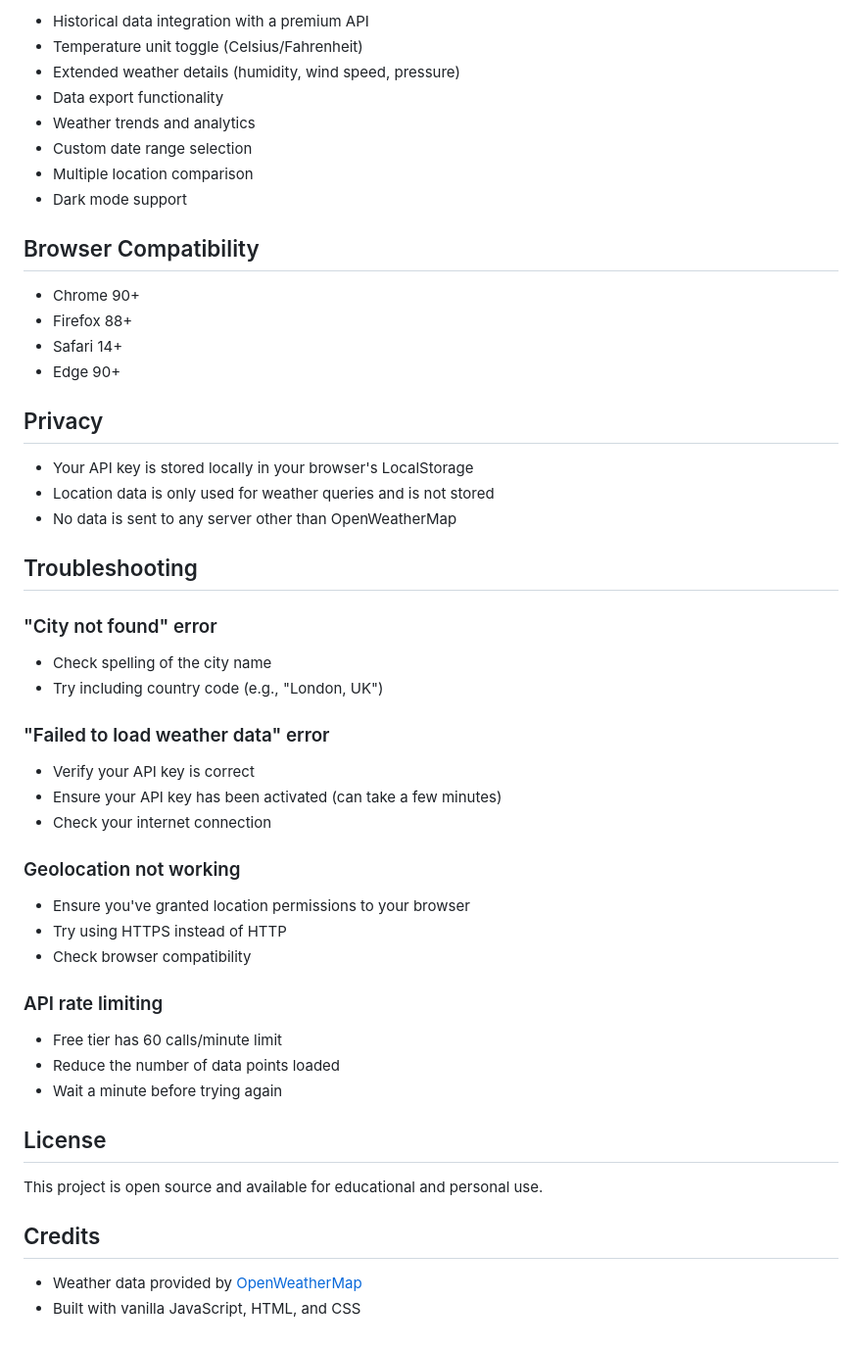
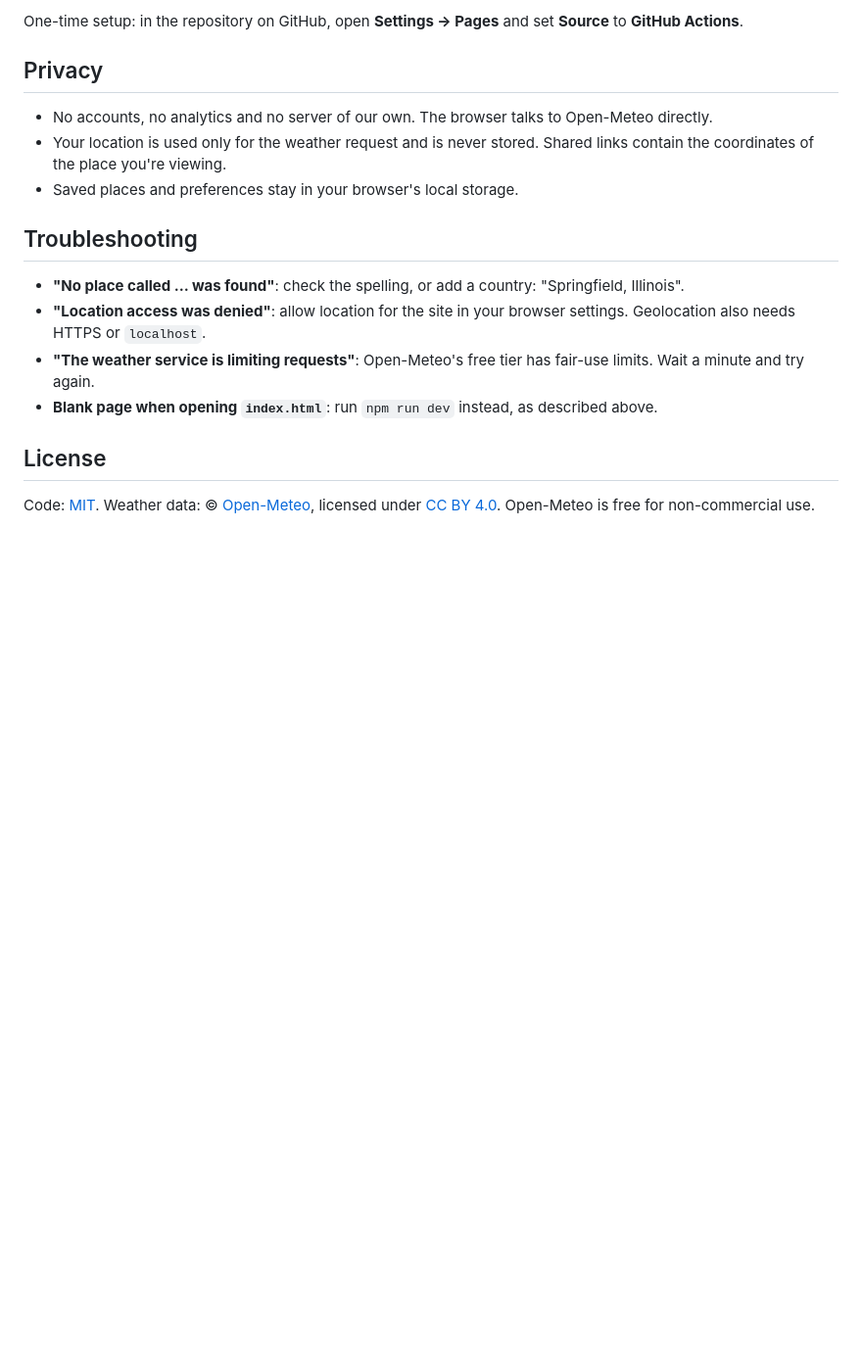
Before and after one commit to ardacanbakis/claudeRepo, a Markdown page: README.md, the part around one of its changes. Shown at 98% size. Rendered like a GitHub page; blank space fills up the shorter version.

```diff
--- a/README.md
+++ b/README.md
@@ -117,51 +88,18 @@ For future improvements, consider:
-- Historical data integration with a premium API
-- Temperature unit toggle (Celsius/Fahrenheit)
-- Extended weather details (humidity, wind speed, pressure)
-- Data export functionality
-- Weather trends and analytics
-- Custom date range selection
-- Multiple location comparison
-- Dark mode support
-
-## Browser Compatibility
-
-- Chrome 90+
-- Firefox 88+
-- Safari 14+
-- Edge 90+
+One-time setup: in the repository on GitHub, open **Settings → Pages** and set **Source** to **GitHub Actions**.
 
 ## Privacy
 
-- Your API key is stored locally in your browser's LocalStorage
-- Location data is only used for weather queries and is not stored
-- No data is sent to any server other than OpenWeatherMap
+- No accounts, no analytics and no server of our own. The browser talks to Open-Meteo directly.
+- Your location is used only for the weather request and is never stored. Shared links contain the coordinates of the place you're viewing.
+- Saved places and preferences stay in your browser's local storage.
 
 ## Troubleshooting
 
-### "City not found" error
-- Check spelling of the city name
-- Try including country code (e.g., "London, UK")
-
-### "Failed to load weather data" error
-- Verify your API key is correct
-- Ensure your API key has been activated (can take a few minutes)
-- Check your internet connection
-
-### Geolocation not working
-- Ensure you've granted location permissions to your browser
-- Try using HTTPS instead of HTTP
-- Check browser compatibility
-
-### API rate limiting
-- Free tier has 60 calls/minute limit
-- Reduce the number of data points loaded
-- Wait a minute before trying again
+- **"No place called … was found"**: check the spelling, or add a country: "Springfield, Illinois".
+- **"Location access was denied"**: allow location for the site in your browser settings. Geolocation also needs HTTPS or `localhost`.
+- **"The weather service is limiting requests"**: Open-Meteo's free tier has fair-use limits. Wait a minute and try again.
+- **Blank page when opening `index.html`**: run `npm run dev` instead, as described above.
 
 ## License
 
-This project is open source and available for educational and personal use.
-
-## Credits
-
-- Weather data provided by [OpenWeatherMap](https://openweathermap.org/)
-- Built with vanilla JavaScript, HTML, and CSS
+Code: [MIT](LICENSE). Weather data: © [Open-Meteo](https://open-meteo.com/), licensed under [CC BY 4.0](https://creativecommons.org/licenses/by/4.0/). Open-Meteo is free for non-commercial use.
```
Also changed, not shown: other parts of README.md (+66 -95 lines), docs/screenshot-dark.png (added), docs/screenshot.png (added), 1 other file.
